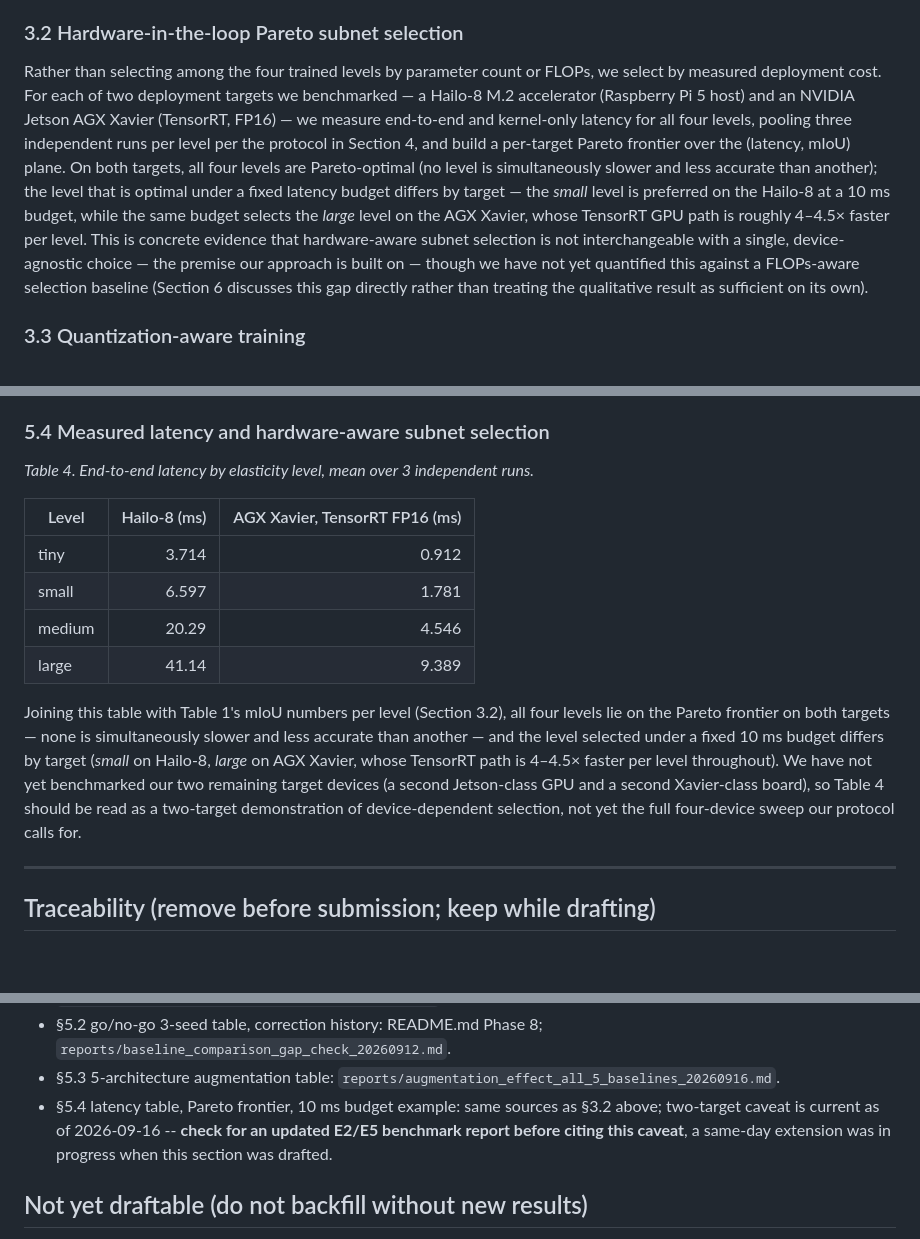
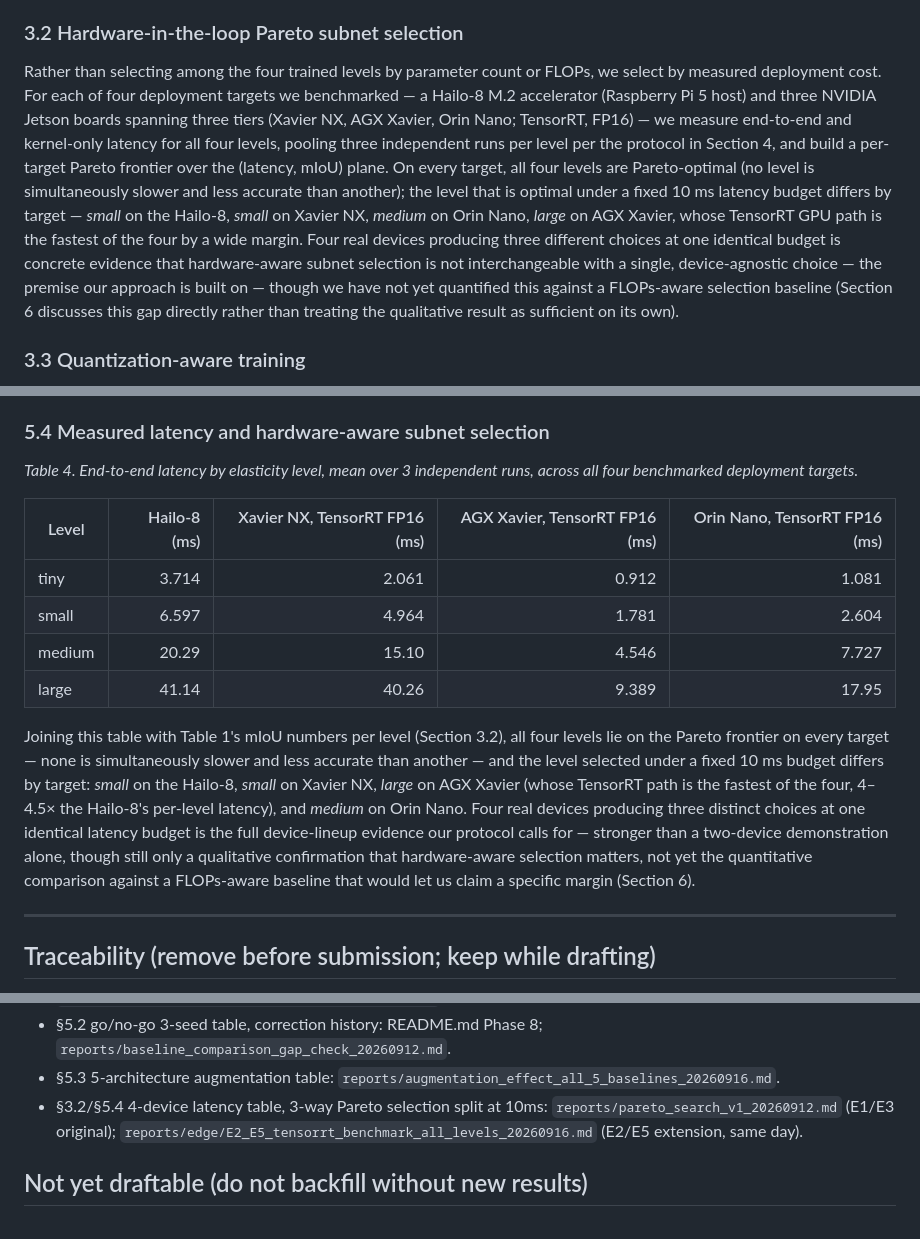
Before and after one commit to NADUNGVN/imavis-edge-seg, a Markdown page: docs/MANUSCRIPT_DRAFT.md, 3 parts joined by grey strips. Rendered like a GitHub page; blank space fills up the shorter version.

```diff
--- a/docs/MANUSCRIPT_DRAFT.md
+++ b/docs/MANUSCRIPT_DRAFT.md
@@ -42,21 +42,23 @@ uniformly.
 ### 3.2 Hardware-in-the-loop Pareto subnet selection
 
 Rather than selecting among the four trained levels by parameter count or FLOPs,
-we select by measured deployment cost. For each of two deployment targets we
-benchmarked — a Hailo-8 M.2 accelerator (Raspberry Pi 5 host) and an NVIDIA
-Jetson AGX Xavier (TensorRT, FP16) — we measure end-to-end and kernel-only
-latency for all four levels, pooling three independent runs per level per the
-protocol in Section 4, and build a per-target Pareto frontier over the
-(latency, mIoU) plane. On both targets, all four levels are Pareto-optimal (no
-level is simultaneously slower and less accurate than another); the level that
-is optimal under a fixed latency budget differs by target — the *small* level is
-preferred on the Hailo-8 at a 10 ms budget, while the same budget selects the
-*large* level on the AGX Xavier, whose TensorRT GPU path is roughly 4–4.5×
-faster per level. This is concrete evidence that hardware-aware subnet selection
-is not interchangeable with a single, device-agnostic choice — the premise our
-approach is built on — though we have not yet quantified this against a
-FLOPs-aware selection baseline (Section 6 discusses this gap directly rather
-than treating the qualitative result as sufficient on its own).
+we select by measured deployment cost. For each of four deployment targets we
+benchmarked — a Hailo-8 M.2 accelerator (Raspberry Pi 5 host) and three NVIDIA
+Jetson boards spanning three tiers (Xavier NX, AGX Xavier, Orin Nano; TensorRT,
+FP16) — we measure end-to-end and kernel-only latency for all four levels,
+pooling three independent runs per level per the protocol in Section 4, and
+build a per-target Pareto frontier over the (latency, mIoU) plane. On every
+target, all four levels are Pareto-optimal (no level is simultaneously slower
+and less accurate than another); the level that is optimal under a fixed 10 ms
+latency budget differs by target — *small* on the Hailo-8, *small* on Xavier NX,
+*medium* on Orin Nano, *large* on AGX Xavier, whose TensorRT GPU path is the
+fastest of the four by a wide margin. Four real devices producing three
+different choices at one identical budget is concrete evidence that
+hardware-aware subnet selection is not interchangeable with a single,
+device-agnostic choice — the premise our approach is built on — though we have
+not yet quantified this against a FLOPs-aware selection baseline (Section 6
+discusses this gap directly rather than treating the qualitative result as
+sufficient on its own).
 
 ### 3.3 Quantization-aware training
 
@@ -275,24 +277,27 @@ is under- or over-fit at its evaluated budget.
 
 ### 5.4 Measured latency and hardware-aware subnet selection
 
-*Table 4. End-to-end latency by elasticity level, mean over 3 independent runs.*
+*Table 4. End-to-end latency by elasticity level, mean over 3 independent runs,
+across all four benchmarked deployment targets.*
 
-| Level | Hailo-8 (ms) | AGX Xavier, TensorRT FP16 (ms) |
-|---|---:|---:|
-| tiny | 3.714 | 0.912 |
-| small | 6.597 | 1.781 |
-| medium | 20.29 | 4.546 |
-| large | 41.14 | 9.389 |
+| Level | Hailo-8 (ms) | Xavier NX, TensorRT FP16 (ms) | AGX Xavier, TensorRT FP16 (ms) | Orin Nano, TensorRT FP16 (ms) |
+|---|---:|---:|---:|---:|
+| tiny | 3.714 | 2.061 | 0.912 | 1.081 |
+| small | 6.597 | 4.964 | 1.781 | 2.604 |
+| medium | 20.29 | 15.10 | 4.546 | 7.727 |
+| large | 41.14 | 40.26 | 9.389 | 17.95 |
 
 Joining this table with Table 1's mIoU numbers per level (Section 3.2), all four
-levels lie on the Pareto frontier on both targets — none is simultaneously
+levels lie on the Pareto frontier on every target — none is simultaneously
 slower and less accurate than another — and the level selected under a fixed
-10 ms budget differs by target (*small* on Hailo-8, *large* on AGX Xavier, whose
-TensorRT path is 4–4.5× faster per level throughout). We have not yet
-benchmarked our two remaining target devices (a second Jetson-class GPU and a
-second Xavier-class board), so Table 4 should be read as a two-target
-demonstration of device-dependent selection, not yet the full four-device sweep
-our protocol calls for.
+10 ms budget differs by target: *small* on the Hailo-8, *small* on Xavier NX,
+*large* on AGX Xavier (whose TensorRT path is the fastest of the four, 4–4.5×
+the Hailo-8's per-level latency), and *medium* on Orin Nano. Four real devices
+producing three distinct choices at one identical latency budget is the full
+device-lineup evidence our protocol calls for — stronger than a two-device
+demonstration alone, though still only a qualitative confirmation that
+hardware-aware selection matters, not yet the quantitative comparison against a
+FLOPs-aware baseline that would let us claim a specific margin (Section 6).
 
 ---
 
@@ -326,10 +331,10 @@ later editing pass can verify nothing drifted from its source during rewriting:
   `reports/baseline_comparison_gap_check_20260912.md`.
 - §5.3 5-architecture augmentation table:
   `reports/augmentation_effect_all_5_baselines_20260916.md`.
-- §5.4 latency table, Pareto frontier, 10 ms budget example: same sources as
-  §3.2 above; two-target caveat is current as of 2026-09-16 -- **check for an
-  updated E2/E5 benchmark report before citing this caveat**, a same-day
-  extension was in progress when this section was drafted.
+- §3.2/§5.4 4-device latency table, 3-way Pareto selection split at 10ms:
+  `reports/pareto_search_v1_20260912.md` (E1/E3 original);
+  `reports/edge/E2_E5_tensorrt_benchmark_all_levels_20260916.md` (E2/E5
+  extension, same day).
 
 ## Not yet draftable (do not backfill without new results)
 
```
Also changed, not shown: README.md (+2 -2 lines), reports/edge/E2_E5_tensorrt_benchmark_all_levels_20260916.md (added, +66 -0 lines).
